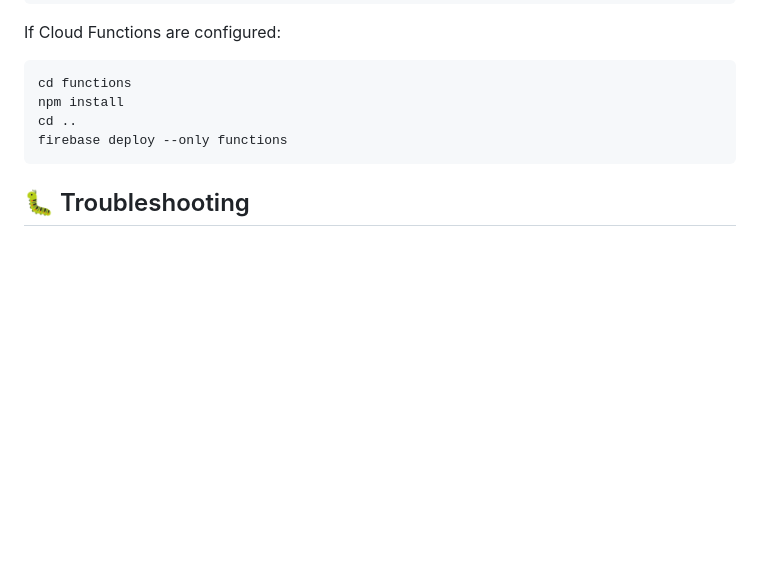
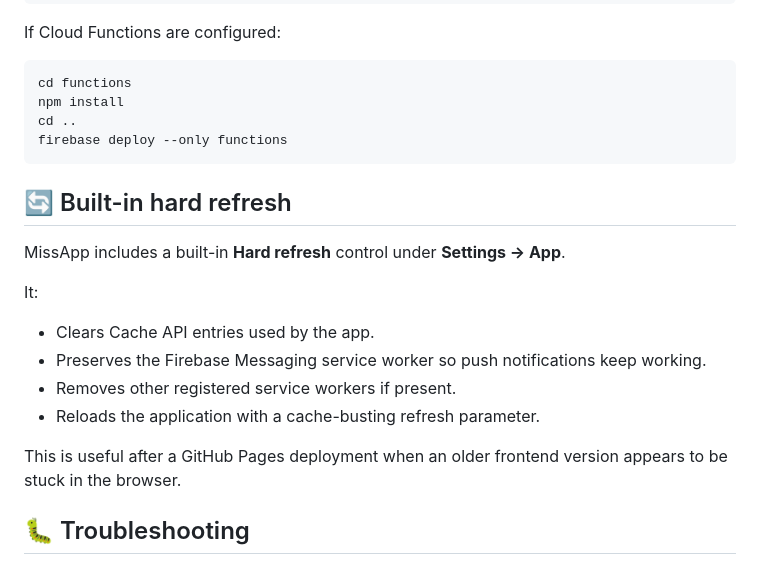
Before and after one commit to MissApp0/MissApp0.github.io, a Markdown page: README.md, the part around the change. Rendered like a GitHub page; blank space fills up the shorter version.

Commit message:
Document built-in hard refresh system

```diff
--- a/README.md
+++ b/README.md
@@ -331,6 +331,19 @@ cd ..
 firebase deploy --only functions
 ~~~
 
+## 🔄 Built-in hard refresh
+
+MissApp includes a built-in **Hard refresh** control under **Settings → App**.
+
+It:
+
+- Clears Cache API entries used by the app.
+- Preserves the Firebase Messaging service worker so push notifications keep working.
+- Removes other registered service workers if present.
+- Reloads the application with a cache-busting refresh parameter.
+
+This is useful after a GitHub Pages deployment when an older frontend version appears to be stuck in the browser.
+
 ## 🐛 Troubleshooting
 
 ### Messages work but notifications do not
```
